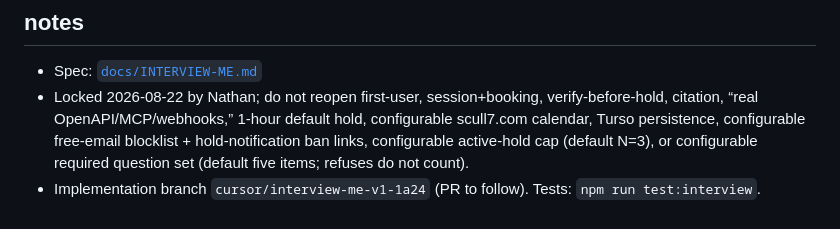
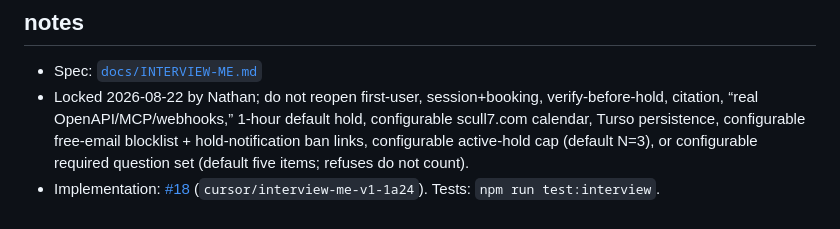
Before and after one commit to scull7/scull7.com, a Markdown page: .pinto/tasks/T-15.md, the part around the change. Rendered like a GitHub page.

Commit message:
Note interview-me implementation PR 18 on T-15.
Co-authored-by: Nathan Sculli <scull7@users.noreply.github.com>

```diff
--- a/.pinto/tasks/T-15.md
+++ b/.pinto/tasks/T-15.md
@@ -57,4 +57,4 @@ none
 ## notes
 - Spec: [`docs/INTERVIEW-ME.md`](../../docs/INTERVIEW-ME.md)
 - Locked 2026-08-22 by Nathan; do not reopen first-user, session+booking, verify-before-hold, citation, “real OpenAPI/MCP/webhooks,” 1-hour default hold, configurable scull7.com calendar, Turso persistence, configurable free-email blocklist + hold-notification ban links, configurable active-hold cap (default N=3), or configurable required question set (default five items; refuses do not count).
-- Implementation branch `cursor/interview-me-v1-1a24` (PR to follow). Tests: `npm run test:interview`.
+- Implementation: [#18](https://github.com/scull7/scull7.com/pull/18) (`cursor/interview-me-v1-1a24`). Tests: `npm run test:interview`.
```
